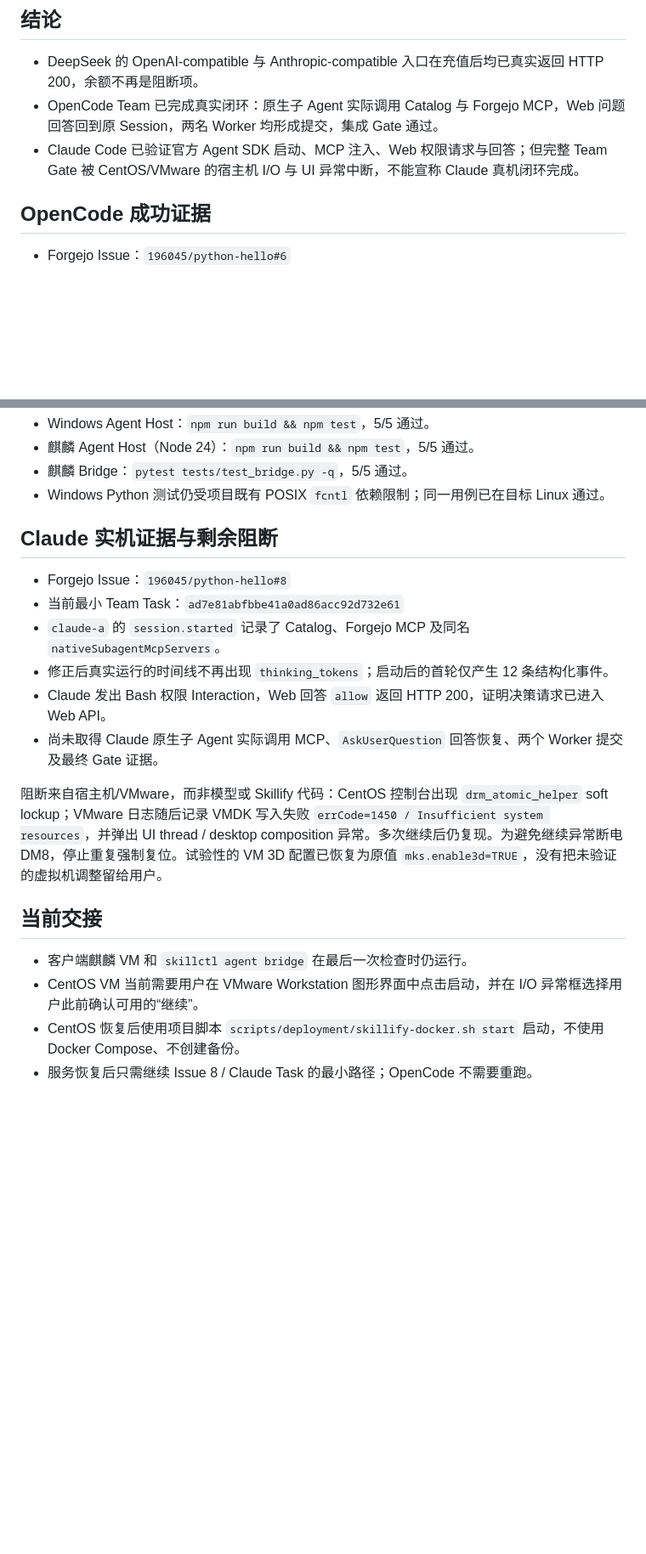
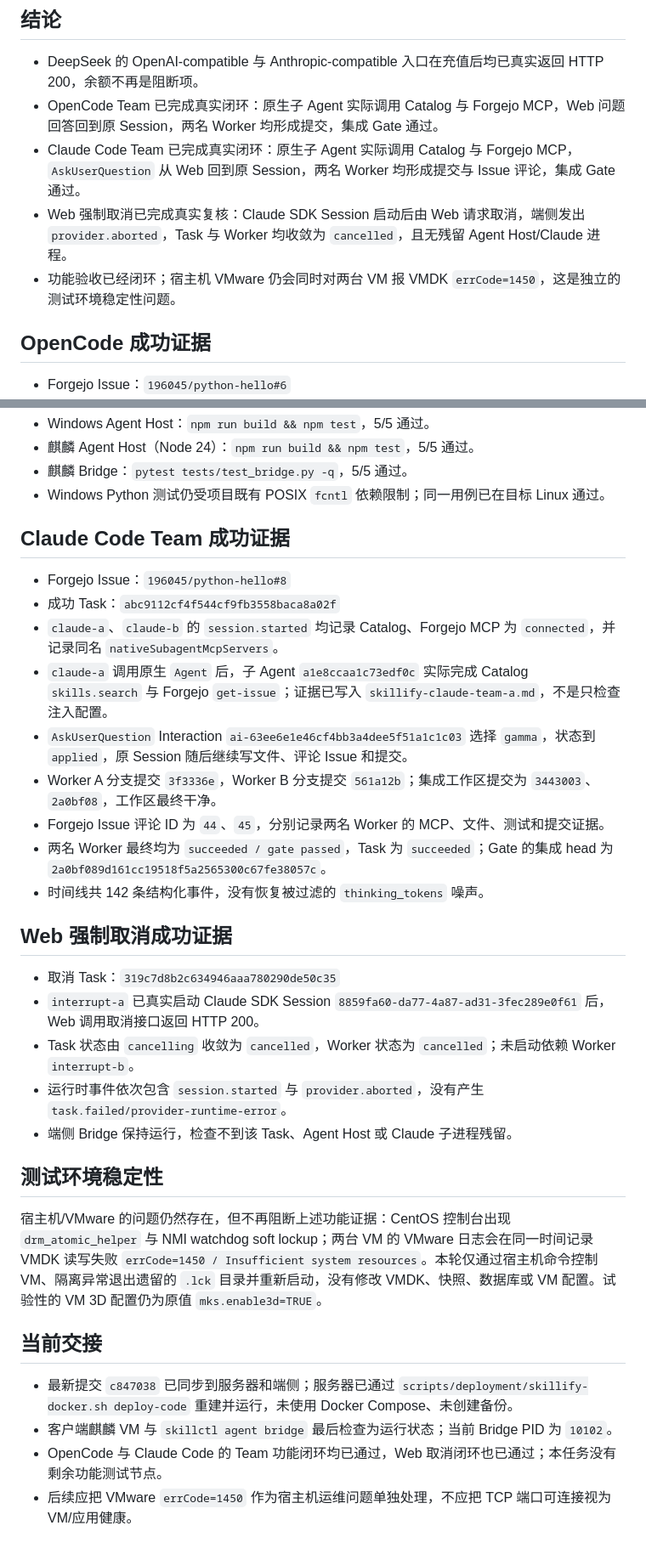
Before and after one commit to tellbom/skillify, a Markdown page: docs/2026-08-12-agent-sdk-real-e2e-followup-report.md, 2 parts joined by grey strips. Shown at 85% size. Drawn GitHub-style; blank space fills up the shorter version.

Commit message:
docs: record Claude Team real E2E closure

```diff
--- a/docs/2026-08-12-agent-sdk-real-e2e-followup-report.md
+++ b/docs/2026-08-12-agent-sdk-real-e2e-followup-report.md
@@ -4,7 +4,9 @@
 
 - DeepSeek 的 OpenAI-compatible 与 Anthropic-compatible 入口在充值后均已真实返回 HTTP 200，余额不再是阻断项。
 - OpenCode Team 已完成真实闭环：原生子 Agent 实际调用 Catalog 与 Forgejo MCP，Web 问题回答回到原 Session，两名 Worker 均形成提交，集成 Gate 通过。
-- Claude Code 已验证官方 Agent SDK 启动、MCP 注入、Web 权限请求与回答；但完整 Team Gate 被 CentOS/VMware 的宿主机 I/O 与 UI 异常中断，不能宣称 Claude 真机闭环完成。
+- Claude Code Team 已完成真实闭环：原生子 Agent 实际调用 Catalog 与 Forgejo MCP，`AskUserQuestion` 从 Web 回到原 Session，两名 Worker 均形成提交与 Issue 评论，集成 Gate 通过。
+- Web 强制取消已完成真实复核：Claude SDK Session 启动后由 Web 请求取消，端侧发出 `provider.aborted`，Task 与 Worker 均收敛为 `cancelled`，且无残留 Agent Host/Claude 进程。
+- 功能验收已经闭环；宿主机 VMware 仍会同时对两台 VM 报 VMDK `errCode=1450`，这是独立的测试环境稳定性问题。
 
 ## OpenCode 成功证据
 
@@ -31,20 +33,33 @@
 - 麒麟 Bridge：`pytest tests/test_bridge.py -q`，5/5 通过。
 - Windows Python 测试仍受项目既有 POSIX `fcntl` 依赖限制；同一用例已在目标 Linux 通过。
 
-## Claude 实机证据与剩余阻断
+## Claude Code Team 成功证据
 
 - Forgejo Issue：`196045/python-hello#8`
-- 当前最小 Team Task：`ad7e81abfbbe41a0ad86acc92d732e61`
-- `claude-a` 的 `session.started` 记录了 Catalog、Forgejo MCP 及同名 `nativeSubagentMcpServers`。
-- 修正后真实运行的时间线不再出现 `thinking_tokens`；启动后的首轮仅产生 12 条结构化事件。
-- Claude 发出 Bash 权限 Interaction，Web 回答 `allow` 返回 HTTP 200，证明决策请求已进入 Web API。
-- 尚未取得 Claude 原生子 Agent 实际调用 MCP、`AskUserQuestion` 回答恢复、两个 Worker 提交及最终 Gate 证据。
+- 成功 Task：`abc9112cf4f544cf9fb3558baca8a02f`
+- `claude-a`、`claude-b` 的 `session.started` 均记录 Catalog、Forgejo MCP 为 `connected`，并记录同名 `nativeSubagentMcpServers`。
+- `claude-a` 调用原生 `Agent` 后，子 Agent `a1e8ccaa1c73edf0c` 实际完成 Catalog `skills.search` 与 Forgejo `get-issue`；证据已写入 `skillify-claude-team-a.md`，不是只检查注入配置。
+- `AskUserQuestion` Interaction `ai-63ee6e1e46cf4bb3a4dee5f51a1c1c03` 选择 `gamma`，状态到 `applied`，原 Session 随后继续写文件、评论 Issue 和提交。
+- Worker A 分支提交 `3f3336e`，Worker B 分支提交 `561a12b`；集成工作区提交为 `3443003`、`2a0bf08`，工作区最终干净。
+- Forgejo Issue 评论 ID 为 `44`、`45`，分别记录两名 Worker 的 MCP、文件、测试和提交证据。
+- 两名 Worker 最终均为 `succeeded / gate passed`，Task 为 `succeeded`；Gate 的集成 head 为 `2a0bf089d161cc19518f5a2565300c67fe38057c`。
+- 时间线共 142 条结构化事件，没有恢复被过滤的 `thinking_tokens` 噪声。
 
-阻断来自宿主机/VMware，而非模型或 Skillify 代码：CentOS 控制台出现 `drm_atomic_helper` soft lockup；VMware 日志随后记录 VMDK 写入失败 `errCode=1450 / Insufficient system resources`，并弹出 UI thread / desktop composition 异常。多次继续后仍复现。为避免继续异常断电 DM8，停止重复强制复位。试验性的 VM 3D 配置已恢复为原值 `mks.enable3d=TRUE`，没有把未验证的虚拟机调整留给用户。
+## Web 强制取消成功证据
+
+- 取消 Task：`319c7d8b2c634946aaa780290de50c35`
+- `interrupt-a` 已真实启动 Claude SDK Session `8859fa60-da77-4a87-ad31-3fec289e0f61` 后，Web 调用取消接口返回 HTTP 200。
+- Task 状态由 `cancelling` 收敛为 `cancelled`，Worker 状态为 `cancelled`；未启动依赖 Worker `interrupt-b`。
+- 运行时事件依次包含 `session.started` 与 `provider.aborted`，没有产生 `task.failed/provider-runtime-error`。
+- 端侧 Bridge 保持运行，检查不到该 Task、Agent Host 或 Claude 子进程残留。
+
+## 测试环境稳定性
+
+宿主机/VMware 的问题仍然存在，但不再阻断上述功能证据：CentOS 控制台出现 `drm_atomic_helper` 与 NMI watchdog soft lockup；两台 VM 的 VMware 日志会在同一时间记录 VMDK 读写失败 `errCode=1450 / Insufficient system resources`。本轮仅通过宿主机命令控制 VM、隔离异常退出遗留的 `.lck` 目录并重新启动，没有修改 VMDK、快照、数据库或 VM 配置。试验性的 VM 3D 配置仍为原值 `mks.enable3d=TRUE`。
 
 ## 当前交接
 
-- 客户端麒麟 VM 和 `skillctl agent bridge` 在最后一次检查时仍运行。
-- CentOS VM 当前需要用户在 VMware Workstation 图形界面中点击启动，并在 I/O 异常框选择用户此前确认可用的“继续”。
-- CentOS 恢复后使用项目脚本 `scripts/deployment/skillify-docker.sh start` 启动，不使用 Docker Compose、不创建备份。
-- 服务恢复后只需继续 Issue 8 / Claude Task 的最小路径；OpenCode 不需要重跑。
+- 最新提交 `c847038` 已同步到服务器和端侧；服务器已通过 `scripts/deployment/skillify-docker.sh deploy-code` 重建并运行，未使用 Docker Compose、未创建备份。
+- 客户端麒麟 VM 与 `skillctl agent bridge` 最后检查为运行状态；当前 Bridge PID 为 `10102`。
+- OpenCode 与 Claude Code 的 Team 功能闭环均已通过，Web 取消闭环也已通过；本任务没有剩余功能测试节点。
+- 后续应把 VMware `errCode=1450` 作为宿主机运维问题单独处理，不应把 TCP 端口可连接视为 VM/应用健康。
```
